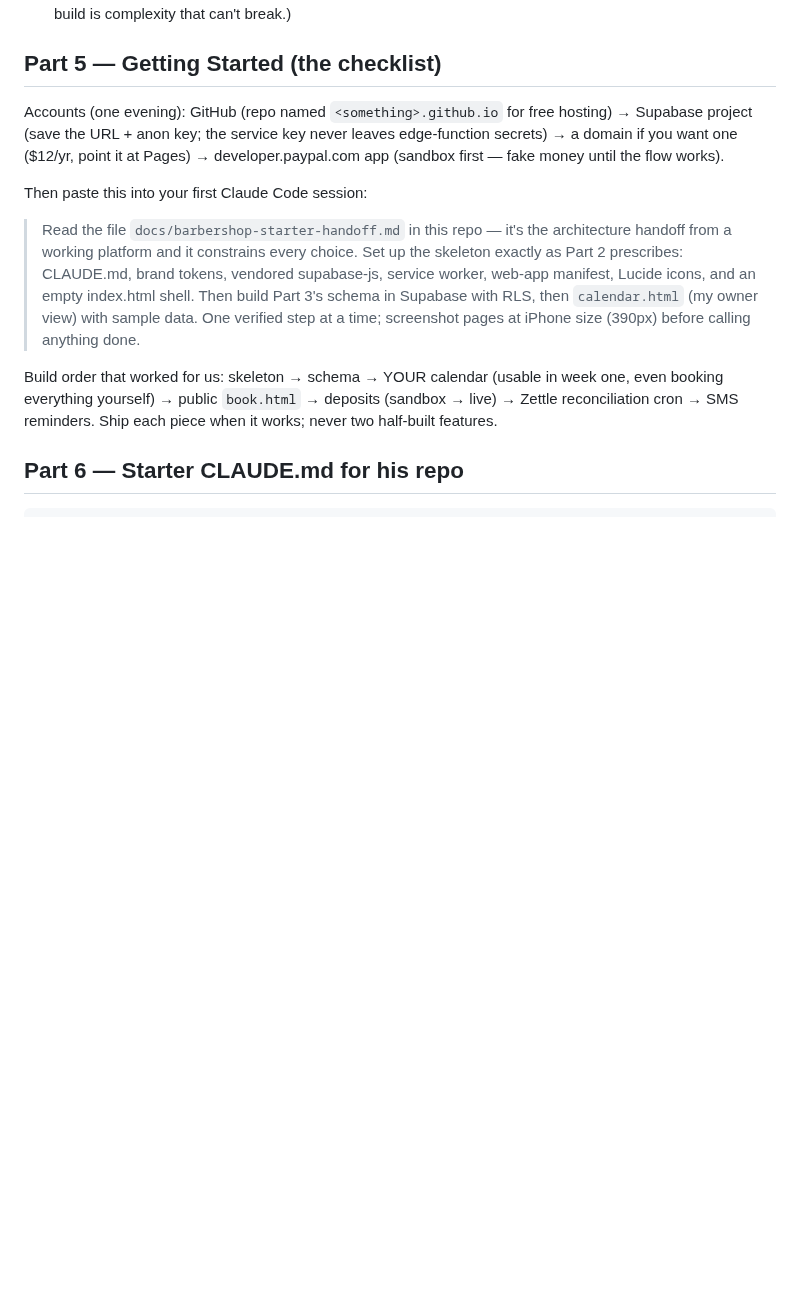
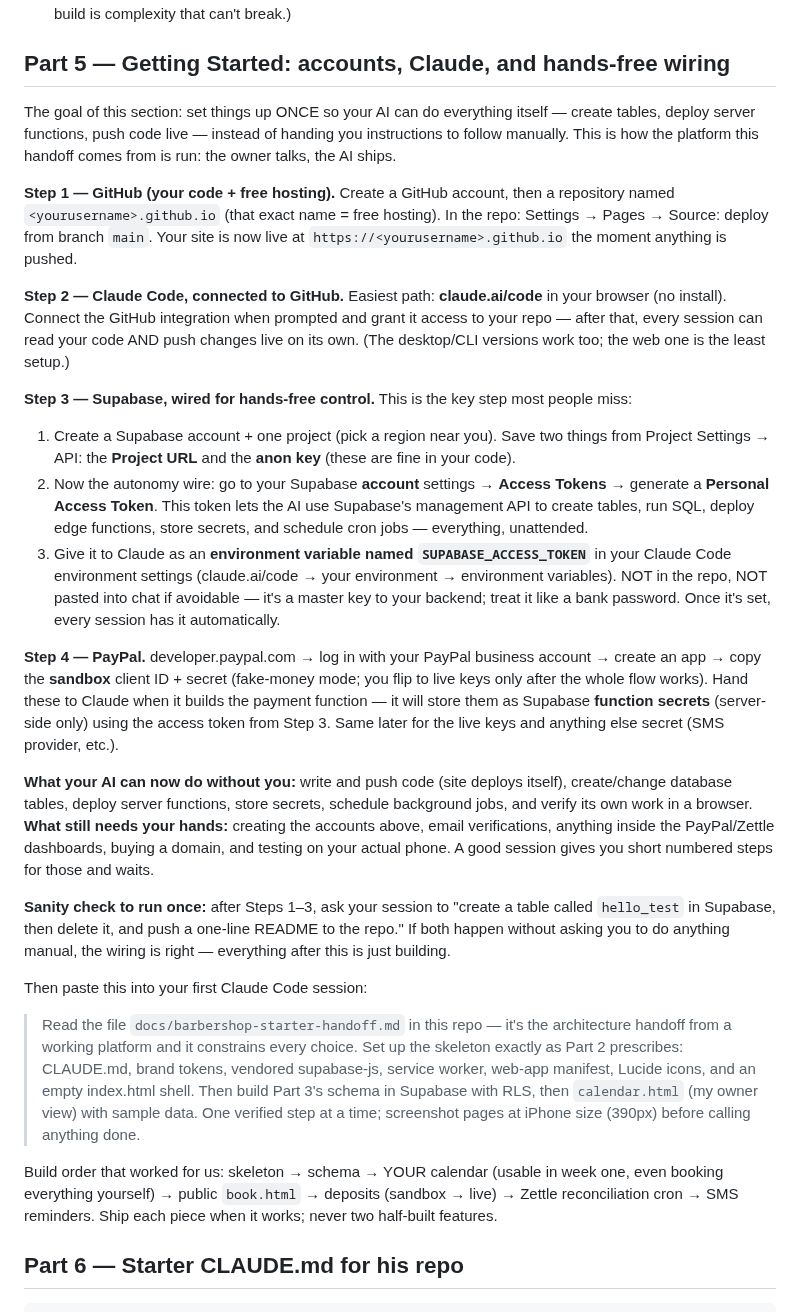
Before and after one commit to myrepairtools/myrepairtools.github.io, a Markdown page: docs/barbershop-starter-handoff.md, the part around the change. Drawn GitHub-style; blank space fills up the shorter version.

Commit message:
docs: barbershop handoff — full setup + hands-free AI wiring section
Part 5 now walks through the actual setup end to end: GitHub repo +
Pages, Claude Code connected via the GitHub integration, the Supabase
Personal Access Token as SUPABASE_ACCESS_TOKEN env var (the wire that
makes sessions autonomous — SQL, function deploys, secrets, crons),
PayPal sandbox -> function secrets flow, what the AI can and can't do
unattended, and a one-shot sanity check to prove the wiring.

Co-Authored-By: Claude Fable 5 <noreply@anthropic.com>
Claude-Session: https://claude.ai/code/session_013GWr7ocgSehJRnPL2xLZYp

```diff
--- a/docs/barbershop-starter-handoff.md
+++ b/docs/barbershop-starter-handoff.md
@@ -172,12 +172,59 @@ capability notes before patterns, because they shape the design:
 - Refunds stay in PayPal's own dashboard until much later. (We still do this with
   Square. Complexity you don't build is complexity that can't break.)
 
-## Part 5 — Getting Started (the checklist)
+## Part 5 — Getting Started: accounts, Claude, and hands-free wiring
 
-Accounts (one evening): GitHub (repo named `<something>.github.io` for free
-hosting) → Supabase project (save the URL + anon key; the service key never leaves
-edge-function secrets) → a domain if you want one ($12/yr, point it at Pages) →
-developer.paypal.com app (sandbox first — fake money until the flow works).
+The goal of this section: set things up ONCE so your AI can do everything itself —
+create tables, deploy server functions, push code live — instead of handing you
+instructions to follow manually. This is how the platform this handoff comes from
+is run: the owner talks, the AI ships.
+
+**Step 1 — GitHub (your code + free hosting).**
+Create a GitHub account, then a repository named `<yourusername>.github.io`
+(that exact name = free hosting). In the repo: Settings → Pages → Source: deploy
+from branch `main`. Your site is now live at `https://<yourusername>.github.io`
+the moment anything is pushed.
+
+**Step 2 — Claude Code, connected to GitHub.**
+Easiest path: **claude.ai/code** in your browser (no install). Connect the GitHub
+integration when prompted and grant it access to your repo — after that, every
+session can read your code AND push changes live on its own. (The desktop/CLI
+versions work too; the web one is the least setup.)
+
+**Step 3 — Supabase, wired for hands-free control.** This is the key step most
+people miss:
+1. Create a Supabase account + one project (pick a region near you). Save two
+   things from Project Settings → API: the **Project URL** and the **anon key**
+   (these are fine in your code).
+2. Now the autonomy wire: go to your Supabase **account** settings → **Access
+   Tokens** → generate a **Personal Access Token**. This token lets the AI use
+   Supabase's management API to create tables, run SQL, deploy edge functions,
+   store secrets, and schedule cron jobs — everything, unattended.
+3. Give it to Claude as an **environment variable named `SUPABASE_ACCESS_TOKEN`**
+   in your Claude Code environment settings (claude.ai/code → your environment →
+   environment variables). NOT in the repo, NOT pasted into chat if avoidable —
+   it's a master key to your backend; treat it like a bank password. Once it's
+   set, every session has it automatically.
+
+**Step 4 — PayPal.**
+developer.paypal.com → log in with your PayPal business account → create an app →
+copy the **sandbox** client ID + secret (fake-money mode; you flip to live keys
+only after the whole flow works). Hand these to Claude when it builds the payment
+function — it will store them as Supabase **function secrets** (server-side only)
+using the access token from Step 3. Same later for the live keys and anything
+else secret (SMS provider, etc.).
+
+**What your AI can now do without you:** write and push code (site deploys
+itself), create/change database tables, deploy server functions, store secrets,
+schedule background jobs, and verify its own work in a browser. **What still
+needs your hands:** creating the accounts above, email verifications, anything
+inside the PayPal/Zettle dashboards, buying a domain, and testing on your actual
+phone. A good session gives you short numbered steps for those and waits.
+
+**Sanity check to run once:** after Steps 1–3, ask your session to "create a table
+called `hello_test` in Supabase, then delete it, and push a one-line README to the
+repo." If both happen without asking you to do anything manual, the wiring is
+right — everything after this is just building.
 
 Then paste this into your first Claude Code session:
 
```
